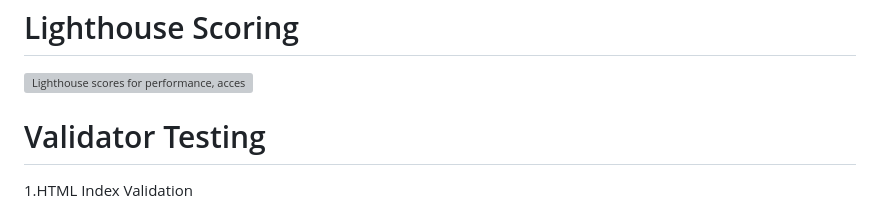
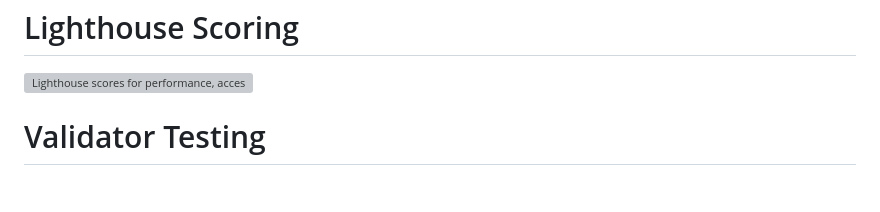
Before and after one commit to donaltwo/project1-cat-corner, a Markdown page: README.md, the part around one of its changes. Drawn GitHub-style; blank space fills up the shorter version; grey boxes are pictures that could not be loaded.

```diff
--- a/README.md
+++ b/README.md
@@ -79,6 +79,5 @@ This is why there is over 260+ commits present on the website, I wanted to make
 ![Lighthouse scores for performance, accessibility, best practices, SEO](https://github.com/donaltwo/project1-cat-corner/assets/155965788/99e48b76-26df-48e1-b4dc-a3bfdeb33913)
 
 
-#  Validator Testing
-1.HTML Index Validation
+# Validator Testing
 
```
Also changed, not shown: other parts of README.md (+12 -11 lines).
